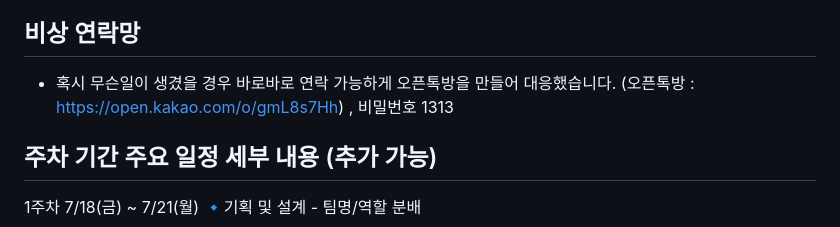
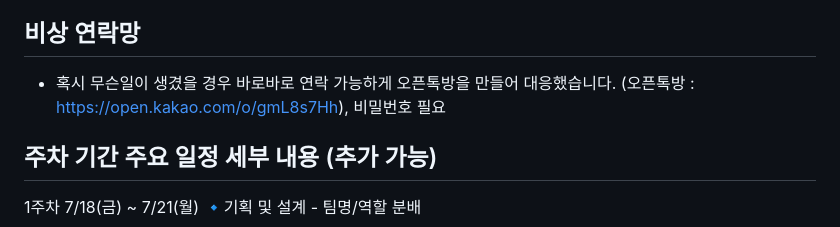
Before and after one commit to FRONTENDBOOTCAMP-14th/js_project_team_1, a Markdown page: README.md, the part around the change. Rendered like a GitHub page.

Commit message:
Update README.md
- 오픈톡방 비밀번호 삭제

```diff
--- a/README.md
+++ b/README.md
@@ -22,7 +22,7 @@
 
 ## 비상 연락망
 
-* 혹시 무슨일이 생겼을 경우 바로바로 연락 가능하게 오픈톡방을 만들어 대응했습니다. (오픈톡방 : https://open.kakao.com/o/gmL8s7Hh) , 비밀번호 1313
+* 혹시 무슨일이 생겼을 경우 바로바로 연락 가능하게 오픈톡방을 만들어 대응했습니다. (오픈톡방 : https://open.kakao.com/o/gmL8s7Hh), 비밀번호 필요
 
 ## 주차	기간	주요 일정	세부 내용 (추가 가능)
 
```
